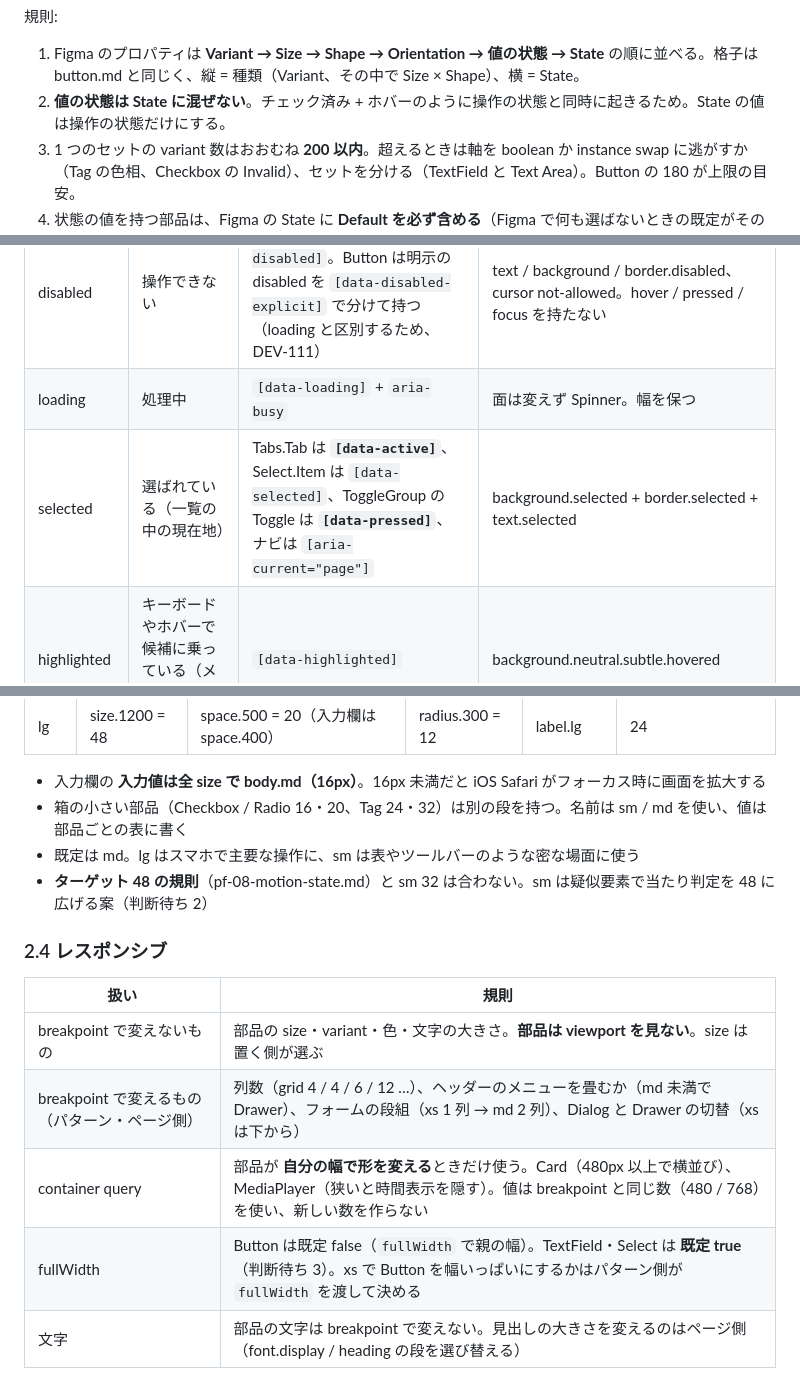
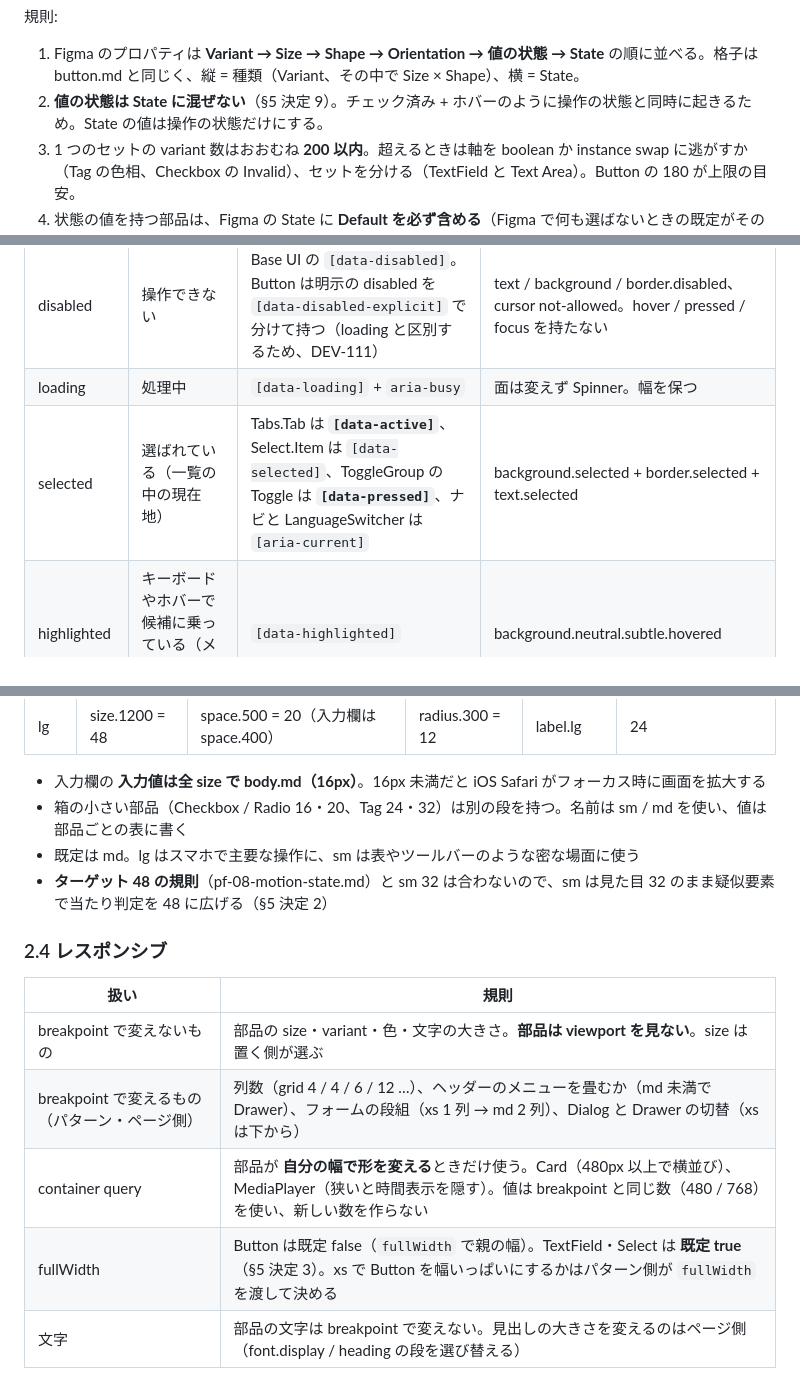
Before and after one commit to kouichiishikawa/aristocraft-design-system, a Markdown page: docs/components/README.md, 3 parts joined by grey strips. GitHub-like rendering.

```diff
--- a/docs/components/README.md
+++ b/docs/components/README.md
@@ -53,7 +53,7 @@
 規則:
 
 1. Figma のプロパティは **Variant → Size → Shape → Orientation → 値の状態 → State** の順に並べる。格子は button.md と同じく、縦 = 種類（Variant、その中で Size × Shape）、横 = State。
-2. **値の状態は State に混ぜない**。チェック済み + ホバーのように操作の状態と同時に起きるため。State の値は操作の状態だけにする。
+2. **値の状態は State に混ぜない**（§5 決定 9）。チェック済み + ホバーのように操作の状態と同時に起きるため。State の値は操作の状態だけにする。
 3. 1 つのセットの variant 数はおおむね **200 以内**。超えるときは軸を boolean か instance swap に逃がすか（Tag の色相、Checkbox の Invalid）、セットを分ける（TextField と Text Area）。Button の 180 が上限の目安。
 4. 状態の値を持つ部品は、Figma の State に **Default を必ず含める**（Figma で何も選ばないときの既定がその variant になるため）。
 
@@ -67,7 +67,7 @@
 | focused | キーボードの現在地 | `:focus-visible`（入力欄だけは `:focus`、proposals §3） | Focus Ring（2px 空けて 2px、角丸 +2px） |
 | disabled | 操作できない | Base UI の `[data-disabled]`。Button は明示の disabled を `[data-disabled-explicit]` で分けて持つ（loading と区別するため、DEV-111） | text / background / border.disabled、cursor not-allowed。hover / pressed / focus を持たない |
 | loading | 処理中 | `[data-loading]` + `aria-busy` | 面は変えず Spinner。幅を保つ |
-| selected | 選ばれている（一覧の中の現在地） | Tabs.Tab は **`[data-active]`**、Select.Item は `[data-selected]`、ToggleGroup の Toggle は **`[data-pressed]`**、ナビは `[aria-current="page"]` | background.selected + border.selected + text.selected |
+| selected | 選ばれている（一覧の中の現在地） | Tabs.Tab は **`[data-active]`**、Select.Item は `[data-selected]`、ToggleGroup の Toggle は **`[data-pressed]`**、ナビと LanguageSwitcher は `[aria-current]` | background.selected + border.selected + text.selected |
 | highlighted | キーボードやホバーで候補に乗っている（メニュー・Select の中） | `[data-highlighted]` | background.neutral.subtle.hovered |
 | checked / mixed | チェックの値 | `[data-checked]` / `[data-unchecked]` / `[data-indeterminate]` | background.brand.bold + icon.inverse |
 | invalid | 検証に失敗した | Field の `[data-invalid]` + `aria-invalid` | border.status.error + text.status.error + アイコン（色だけにしない） |
@@ -103,7 +103,7 @@
 - 入力欄の **入力値は全 size で body.md（16px）**。16px 未満だと iOS Safari がフォーカス時に画面を拡大する
 - 箱の小さい部品（Checkbox / Radio 16・20、Tag 24・32）は別の段を持つ。名前は sm / md を使い、値は部品ごとの表に書く
 - 既定は md。lg はスマホで主要な操作に、sm は表やツールバーのような密な場面に使う
-- **ターゲット 48 の規則**（pf-08-motion-state.md）と sm 32 は合わない。sm は疑似要素で当たり判定を 48 に広げる案（判断待ち 2）
+- **ターゲット 48 の規則**（pf-08-motion-state.md）と sm 32 は合わないので、sm は見た目 32 のまま疑似要素で当たり判定を 48 に広げる（§5 決定 2）
 
 ### 2.4 レスポンシブ
 
@@ -112,7 +112,7 @@
 | breakpoint で変えないもの | 部品の size・variant・色・文字の大きさ。**部品は viewport を見ない**。size は置く側が選ぶ |
 | breakpoint で変えるもの（パターン・ページ側） | 列数（grid 4 / 4 / 6 / 12 …）、ヘッダーのメニューを畳むか（md 未満で Drawer）、フォームの段組（xs 1 列 → md 2 列）、Dialog と Drawer の切替（xs は下から） |
 | container query | 部品が **自分の幅で形を変える**ときだけ使う。Card（480px 以上で横並び）、MediaPlayer（狭いと時間表示を隠す）。値は breakpoint と同じ数（480 / 768）を使い、新しい数を作らない |
-| fullWidth | Button は既定 false（`fullWidth` で親の幅）。TextField・Select は **既定 true**（判断待ち 3）。xs で Button を幅いっぱいにするかはパターン側が `fullWidth` を渡して決める |
+| fullWidth | Button は既定 false（`fullWidth` で親の幅）。TextField・Select は **既定 true**（§5 決定 3）。xs で Button を幅いっぱいにするかはパターン側が `fullWidth` を渡して決める |
 | 文字 | 部品の文字は breakpoint で変えない。見出しの大きさを変えるのはページ側（font.display / heading の段を選び替える） |
 
 ### 2.5 Figma のページ
```
Also changed, not shown: other parts of docs/components/README.md (+19 -17 lines), docs/components/proposals.md (+13 -13 lines), docs/pf-08-motion-state.md (+2 -2 lines).
